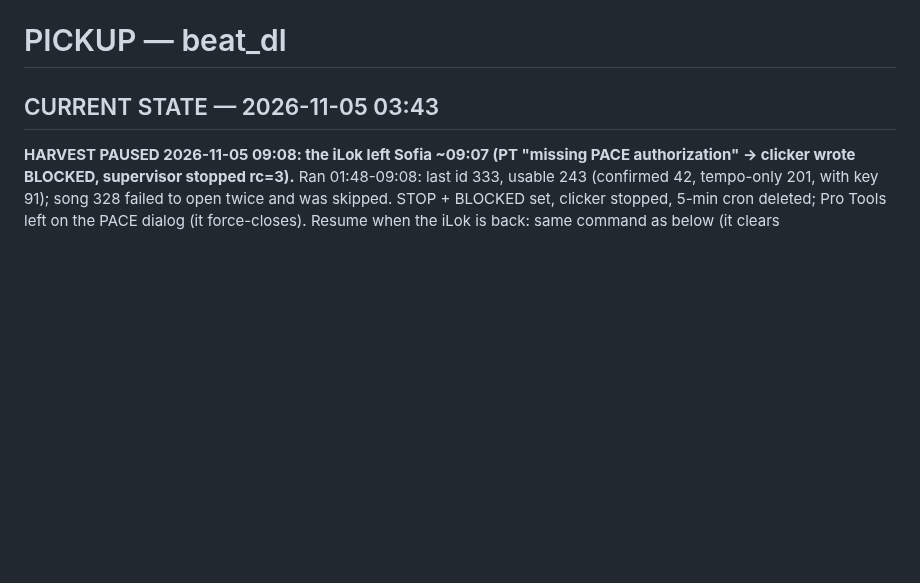
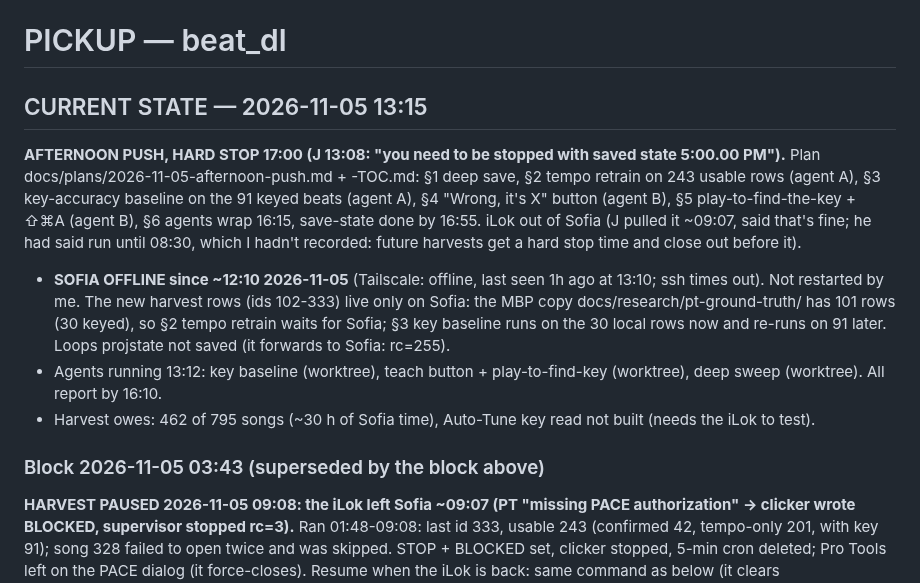
Before and after one commit to thuhmadhatter42/beat_dl, a Markdown page: PICKUP.md, the part around the change. GitHub-like rendering; blank space fills up the shorter version.

```diff
--- a/PICKUP.md
+++ b/PICKUP.md
@@ -1,6 +1,13 @@
 # PICKUP — beat_dl
 
-## CURRENT STATE — 2026-11-05 03:43
+## CURRENT STATE — 2026-11-05 13:15
+
+**AFTERNOON PUSH, HARD STOP 17:00 (J 13:08: "you need to be stopped with saved state 5:00.00 PM").** Plan docs/plans/2026-11-05-afternoon-push.md + -TOC.md: §1 deep save, §2 tempo retrain on 243 usable rows (agent A), §3 key-accuracy baseline on the 91 keyed beats (agent A), §4 "Wrong, it's X" button (agent B), §5 play-to-find-the-key + ⇧⌘A (agent B), §6 agents wrap 16:15, save-state done by 16:55. iLok out of Sofia (J pulled it ~09:07, said that's fine; he had said run until 08:30, which I hadn't recorded: future harvests get a hard stop time and close out before it).
+- **SOFIA OFFLINE since ~12:10 2026-11-05** (Tailscale: offline, last seen 1h ago at 13:10; ssh times out). Not restarted by me. The new harvest rows (ids 102-333) live only on Sofia: the MBP copy docs/research/pt-ground-truth/ has 101 rows (30 keyed), so §2 tempo retrain waits for Sofia; §3 key baseline runs on the 30 local rows now and re-runs on 91 later. Loops projstate not saved (it forwards to Sofia: rc=255).
+- Agents running 13:12: key baseline (worktree), teach button + play-to-find-key (worktree), deep sweep (worktree). All report by 16:10.
+- Harvest owes: 462 of 795 songs (~30 h of Sofia time), Auto-Tune key read not built (needs the iLok to test).
+
+### Block 2026-11-05 03:43 (superseded by the block above)
 
 **HARVEST PAUSED 2026-11-05 09:08: the iLok left Sofia ~09:07 (PT "missing PACE authorization" → clicker wrote BLOCKED, supervisor stopped rc=3).** Ran 01:48-09:08: last id 333, usable 243 (confirmed 42, tempo-only 201, with key 91); song 328 failed to open twice and was skipped. STOP + BLOCKED set, clicker stopped, 5-min cron deleted; Pro Tools left on the PACE dialog (it force-closes). Resume when the iLok is back: same command as below (it clears BLOCKED/STOP), J unlocks the screen first if locked. New 01:54: clicker rule "UAD Powered Plug-Ins Info -> No" (commit fa09282).
 - Resume on J's go: `~/.claude/scripts/ssh-rc js-mac-pro 'bash ~/pt-harvest/ptkill.sh; cd ~/pt-harvest && rm -f BLOCKED STOP && .venv/bin/python pt_launch.py 100 && (nohup ./run_batch.sh 1000 >> logs/batch.log 2>&1 < /dev/null &)'`, then clear Playback Engine (Next, OK) on Sofia's screen, then re-create the 5-min check: /loop 5m + the check prompt (tail logs/batch.log, harvest.py status, ls BLOCKED STOP, pgrep run_batch.sh, sofia-screen shot). Don't click on Sofia while J is using it.
```
Also changed, not shown: docs/plans/2026-11-05-afternoon-push-TOC.md (added, +7 -0 lines), docs/plans/2026-11-05-afternoon-push.md (added, +26 -0 lines).
